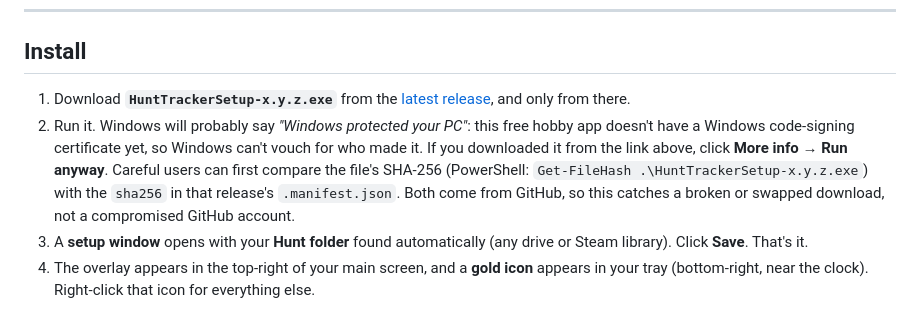
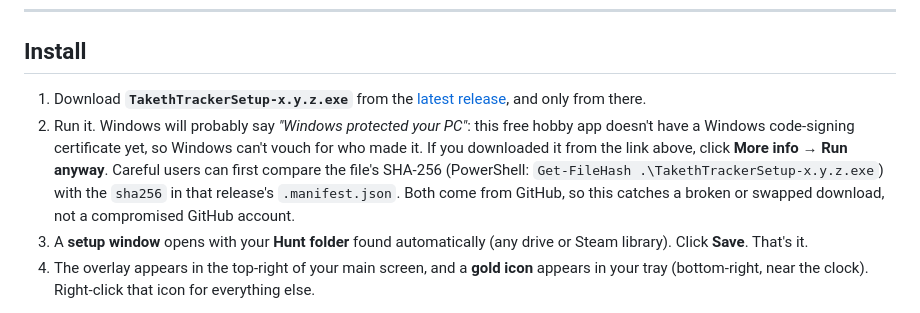
Before and after one commit to OmniTrickz/hunt-tracker, a Markdown page: README.md, the part around one of its changes. Drawn GitHub-style.

```diff
--- a/README.md
+++ b/README.md
@@ -28,12 +28,12 @@ extracts, and how many Hunt Dollars you've made or lost. Everything is worked ou
 
 ## Install
 
-1. Download **`HuntTrackerSetup-x.y.z.exe`** from the [latest release](../../releases/latest), and only
+1. Download **`TakethTrackerSetup-x.y.z.exe`** from the [latest release](../../releases/latest), and only
    from there.
 2. Run it. Windows will probably say *"Windows protected your PC"*: this free hobby app doesn't have a
    Windows code-signing certificate yet, so Windows can't vouch for who made it. If you downloaded it from
    the link above, click **More info → Run anyway**. Careful users can first compare the file's SHA-256
-   (PowerShell: `Get-FileHash .\HuntTrackerSetup-x.y.z.exe`) with the `sha256` in that release's
+   (PowerShell: `Get-FileHash .\TakethTrackerSetup-x.y.z.exe`) with the `sha256` in that release's
    `.manifest.json`. Both come from GitHub, so this catches a broken or swapped download, not a
    compromised GitHub account.
 3. A **setup window** opens with your **Hunt folder** found automatically (any drive or Steam library).
```
Also changed, not shown: other parts of README.md (+7 -7 lines), SECURITY.md (+1 -1 lines), docs/customize.png (added), docs/hero-bg.jpg (added), docs/hero.png (added), docs/icon.png, docs/overlay.png, docs/themes.png (added), 5 other files.
